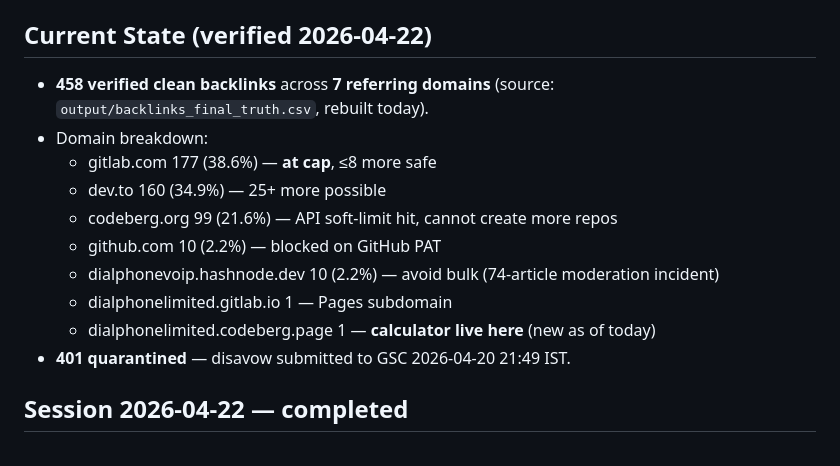
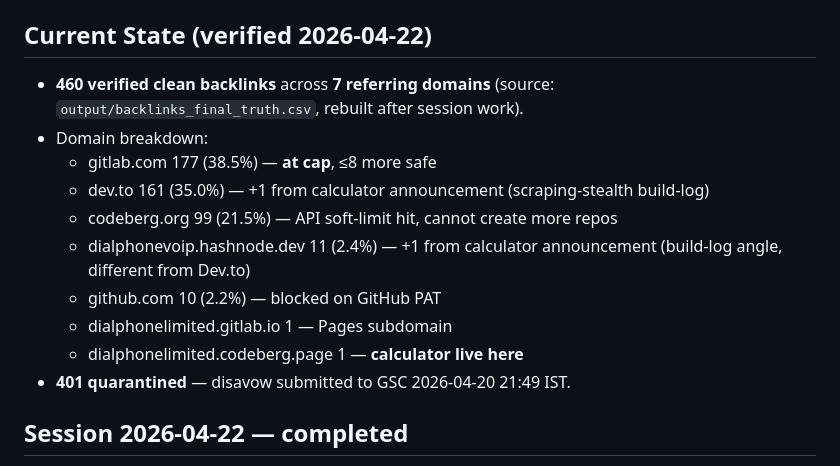
Before and after one commit to adityashuklaa/BACKLINK, a Markdown page: wiki/hot.md, the part around the change. GitHub-like rendering.

Commit message:
wiki: auto-commit 2026-04-22 22:35

```diff
--- a/wiki/hot.md
+++ b/wiki/hot.md
@@ -17,15 +17,15 @@ User: operator identity TBD — do NOT use "Bhavesh" in any public byline (expli
 
 ## Current State (verified 2026-04-22)
 
-- **458 verified clean backlinks** across **7 referring domains** (source: `output/backlinks_final_truth.csv`, rebuilt today).
+- **460 verified clean backlinks** across **7 referring domains** (source: `output/backlinks_final_truth.csv`, rebuilt after session work).
 - Domain breakdown:
-  - gitlab.com 177 (38.6%) — **at cap**, ≤8 more safe
-  - dev.to 160 (34.9%) — 25+ more possible
-  - codeberg.org 99 (21.6%) — API soft-limit hit, cannot create more repos
+  - gitlab.com 177 (38.5%) — **at cap**, ≤8 more safe
+  - dev.to 161 (35.0%) — +1 from calculator announcement (scraping-stealth build-log)
+  - codeberg.org 99 (21.5%) — API soft-limit hit, cannot create more repos
+  - dialphonevoip.hashnode.dev 11 (2.4%) — +1 from calculator announcement (build-log angle, different from Dev.to)
   - github.com 10 (2.2%) — blocked on GitHub PAT
-  - dialphonevoip.hashnode.dev 10 (2.2%) — avoid bulk (74-article moderation incident)
   - dialphonelimited.gitlab.io 1 — Pages subdomain
-  - dialphonelimited.codeberg.page 1 — **calculator live here** (new as of today)
+  - dialphonelimited.codeberg.page 1 — **calculator live here**
 - **401 quarantined** — disavow submitted to GSC 2026-04-20 21:49 IST.
 
 ## Session 2026-04-22 — completed
```
